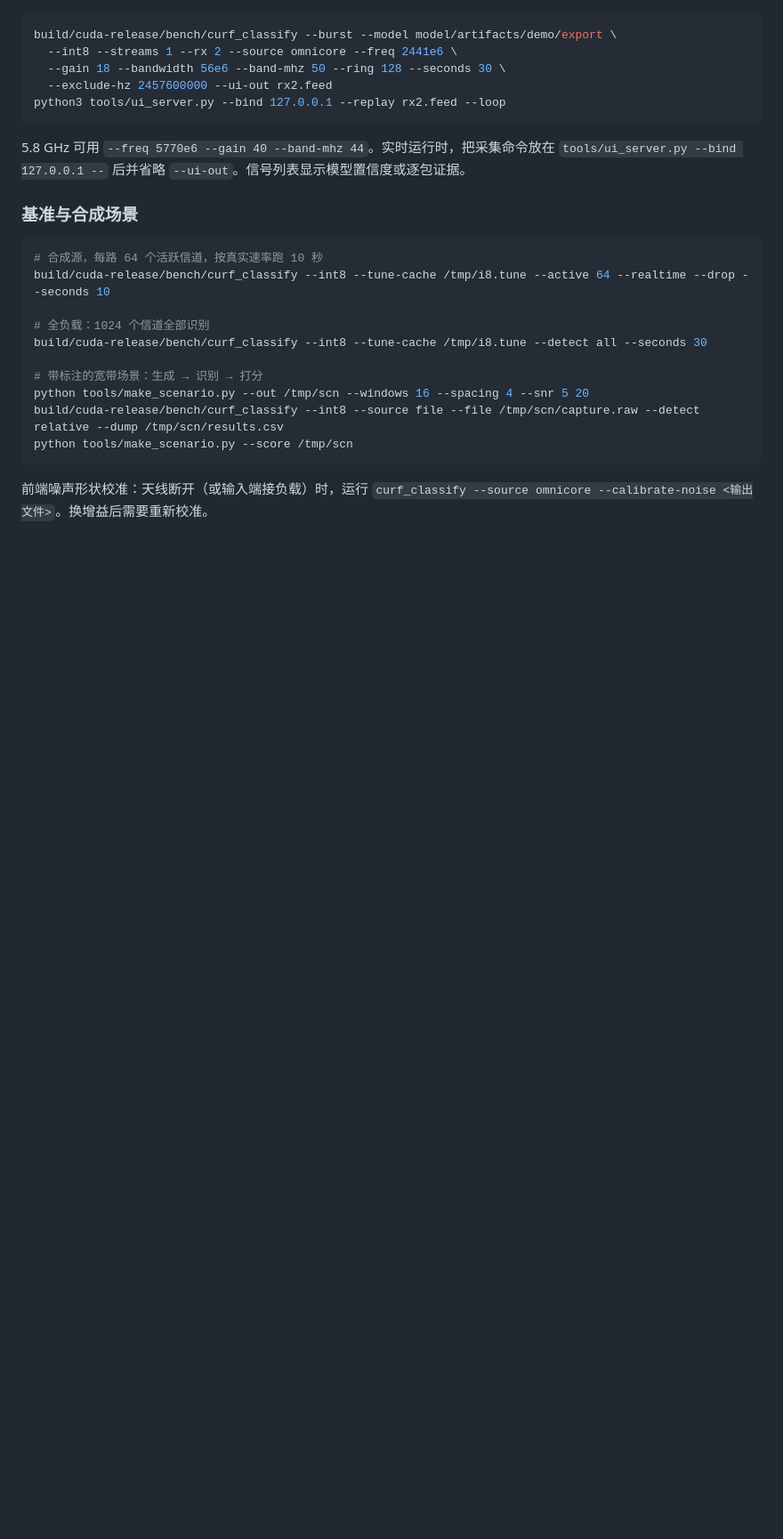
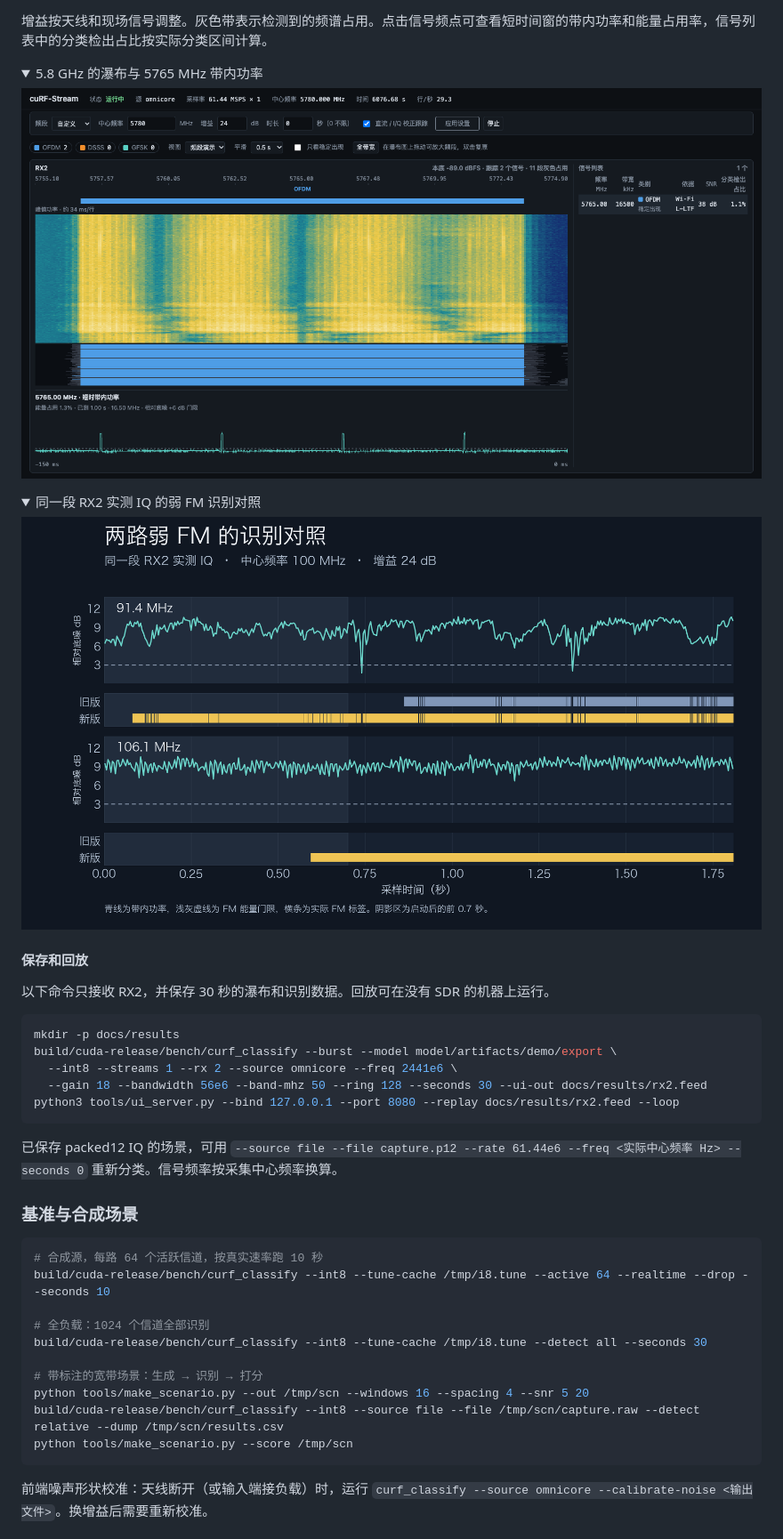
Before and after one commit to oy159/cuRF-stream, a Markdown page: README.md, the part around one of its changes. Shown at 89% size. Drawn GitHub-style; pictures changed too: docs/img/demo-58ghz.png (added), docs/img/demo-fm.png (added); folded sections open; blank space fills up the shorter version.

Commit message:
Document the live RX demo with measured captures

````diff
--- a/README.md
+++ b/README.md
@@ -263,12 +287,32 @@ python3 tools/ui_server.py --bind 127.0.0.1 --replay capture.feed --loop
+增益按天线和现场信号调整。灰色带表示检测到的频谱占用。点击信号频点可查看短时间窗的带内功率和能量占用率，信号列表中的分类检出占比按实际分类区间计算。
+
+<details>
+<summary>5.8 GHz 的瀑布与 5765 MHz 带内功率</summary>
+
+<img src="docs/img/demo-58ghz.png" alt="RX2 实测中的 5765 MHz OFDM、Wi‑Fi L‑LTF 证据和短时间带内功率" width="100%">
+
+</details>
+
+<details>
+<summary>同一段 RX2 实测 IQ 的弱 FM 识别对照</summary>
+
+<img src="docs/img/demo-fm.png" alt="91.4 MHz 和 106.1 MHz 的带内功率及更新前后的 FM 检出时间对照" width="100%">
+
+</details>
+
+#### 保存和回放
+
+以下命令只接收 RX2，并保存 30 秒的瀑布和识别数据。回放可在没有 SDR 的机器上运行。
+
+```sh
+mkdir -p docs/results
 build/cuda-release/bench/curf_classify --burst --model model/artifacts/demo/export \
   --int8 --streams 1 --rx 2 --source omnicore --freq 2441e6 \
-  --gain 18 --bandwidth 56e6 --band-mhz 50 --ring 128 --seconds 30 \
-  --exclude-hz 2457600000 --ui-out rx2.feed
-python3 tools/ui_server.py --bind 127.0.0.1 --replay rx2.feed --loop
+  --gain 18 --bandwidth 56e6 --band-mhz 50 --ring 128 --seconds 30 --ui-out docs/results/rx2.feed
+python3 tools/ui_server.py --bind 127.0.0.1 --port 8080 --replay docs/results/rx2.feed --loop
 ```
 
-5.8 GHz 可用 `--freq 5770e6 --gain 40 --band-mhz 44`。实时运行时，把采集命令放在
-`tools/ui_server.py --bind 127.0.0.1 --` 后并省略 `--ui-out`。信号列表显示模型置信度或逐包证据。
+已保存 packed12 IQ 的场景，可用 `--source file --file capture.p12 --rate 61.44e6 --freq <实际中心频率 Hz> --seconds 0` 重新分类。信号频率按采集中心频率换算。
 
 ### 基准与合成场景
 
````
Also changed, not shown: other parts of README.md (+57 -32 lines), docs/img/demo-24ghz.png (added), 1 other file.
